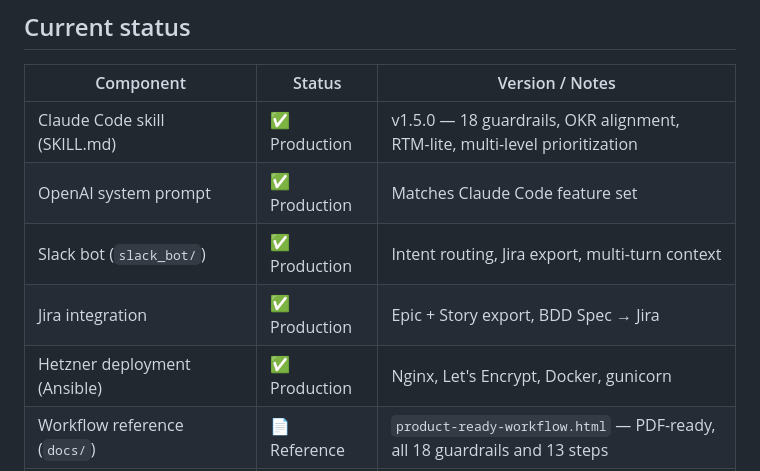
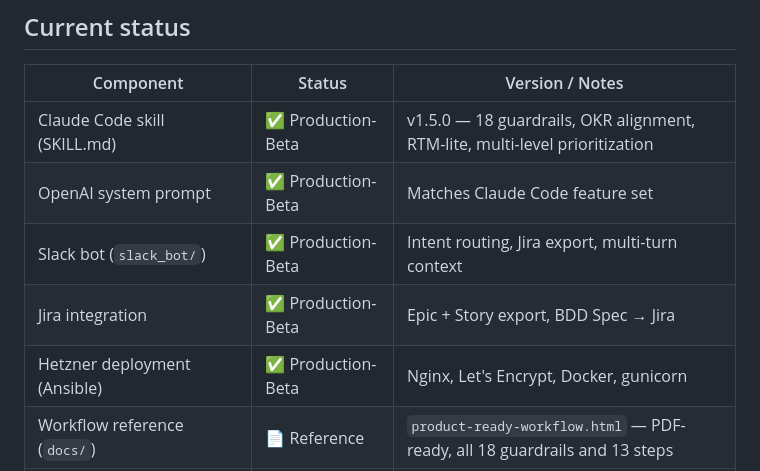
Before and after one commit to cellango/product-ready, a Markdown page: README.md, the part around the change. GitHub-like rendering.

```diff
--- a/README.md
+++ b/README.md
@@ -281,11 +281,11 @@ Every BS-* and TS-* must be traceable back to a REQ-* (enforced by Guardrail #10
 
 | Component | Status | Version / Notes |
 |-----------|--------|----------------|
-| Claude Code skill (SKILL.md) | ✅ Production | v1.5.0 — 18 guardrails, OKR alignment, RTM-lite, multi-level prioritization |
-| OpenAI system prompt | ✅ Production | Matches Claude Code feature set |
-| Slack bot (`slack_bot/`) | ✅ Production | Intent routing, Jira export, multi-turn context |
-| Jira integration | ✅ Production | Epic + Story export, BDD Spec → Jira |
-| Hetzner deployment (Ansible) | ✅ Production | Nginx, Let's Encrypt, Docker, gunicorn |
+| Claude Code skill (SKILL.md) | ✅ Production-Beta | v1.5.0 — 18 guardrails, OKR alignment, RTM-lite, multi-level prioritization |
+| OpenAI system prompt | ✅ Production-Beta | Matches Claude Code feature set |
+| Slack bot (`slack_bot/`) | ✅ Production-Beta | Intent routing, Jira export, multi-turn context |
+| Jira integration | ✅ Production-Beta | Epic + Story export, BDD Spec → Jira |
+| Hetzner deployment (Ansible) | ✅ Production-Beta | Nginx, Let's Encrypt, Docker, gunicorn |
 | Workflow reference (`docs/`) | 📄 Reference | `product-ready-workflow.html` — PDF-ready, all 18 guardrails and 13 steps |
 | Slack adapter doc (`adapters/slack/`) | 📄 Reference | Architecture reference — see `slack_bot/` for working code |
 
```
